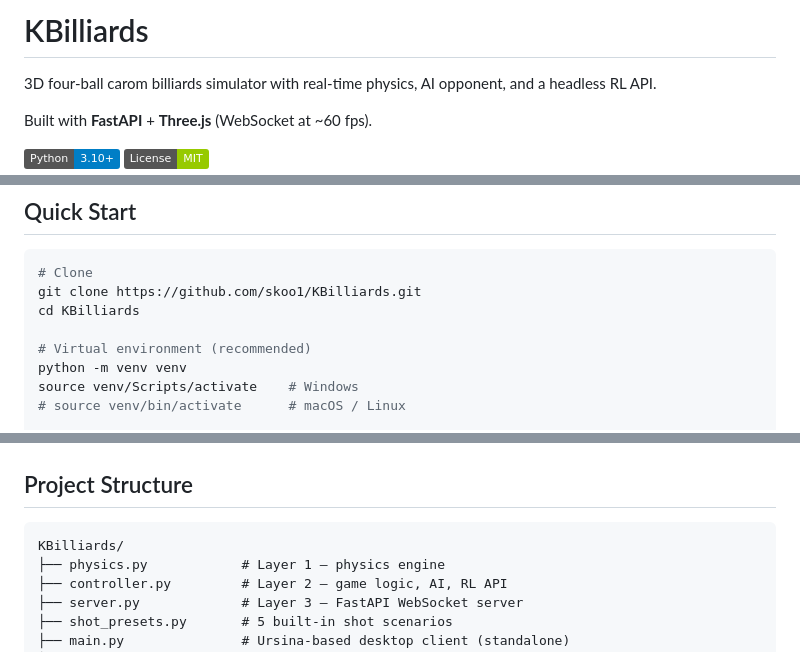
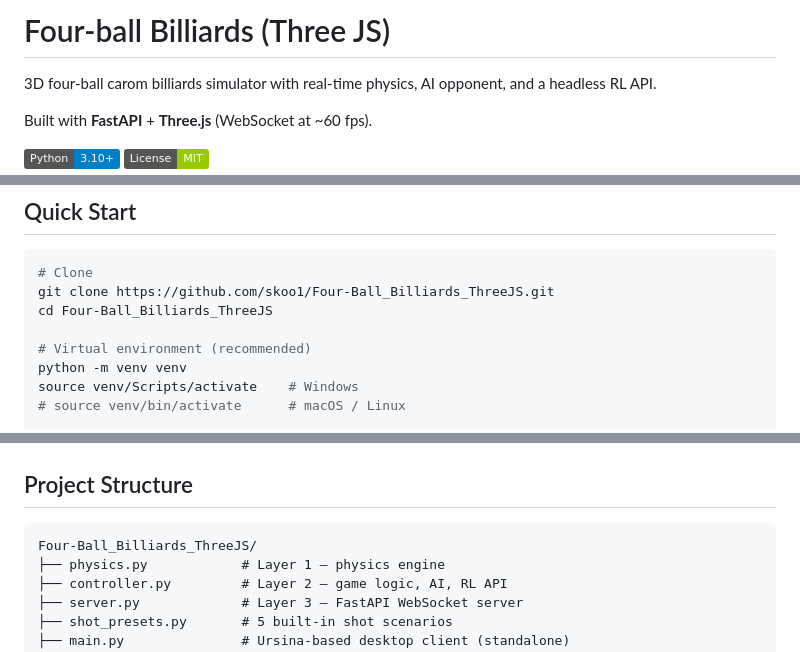
Before and after one commit to skoo1/Four-Ball_Billiards_ThreeJS, a Markdown page: README.md, 3 parts joined by grey strips. Drawn GitHub-style; badges without logos.

````diff
--- a/README.md
+++ b/README.md
@@ -1,4 +1,4 @@
-# KBilliards
+# Four-ball Billiards (Three JS)
 
 3D four-ball carom billiards simulator with real-time physics, AI opponent, and a headless RL API.
 
@@ -53,8 +53,8 @@ Layers 1 & 2 have no rendering dependency, enabling headless RL training.
 
 ```bash
 # Clone
-git clone https://github.com/skoo1/KBilliards.git
-cd KBilliards
+git clone https://github.com/skoo1/Four-Ball_Billiards_ThreeJS.git
+cd Four-Ball_Billiards_ThreeJS
 
 # Virtual environment (recommended)
 python -m venv venv
@@ -137,7 +137,7 @@ See [MANUAL_KR.md](MANUAL_KR.md) or [MANUAL_ENG.md](MANUAL_ENG.md) for the full
 ## Project Structure
 
 ```
-KBilliards/
+Four-Ball_Billiards_ThreeJS/
 ├── physics.py            # Layer 1 — physics engine
 ├── controller.py         # Layer 2 — game logic, AI, RL API
 ├── server.py             # Layer 3 — FastAPI WebSocket server
````
Also changed, not shown: other parts of README.md (+0 -2 lines).
